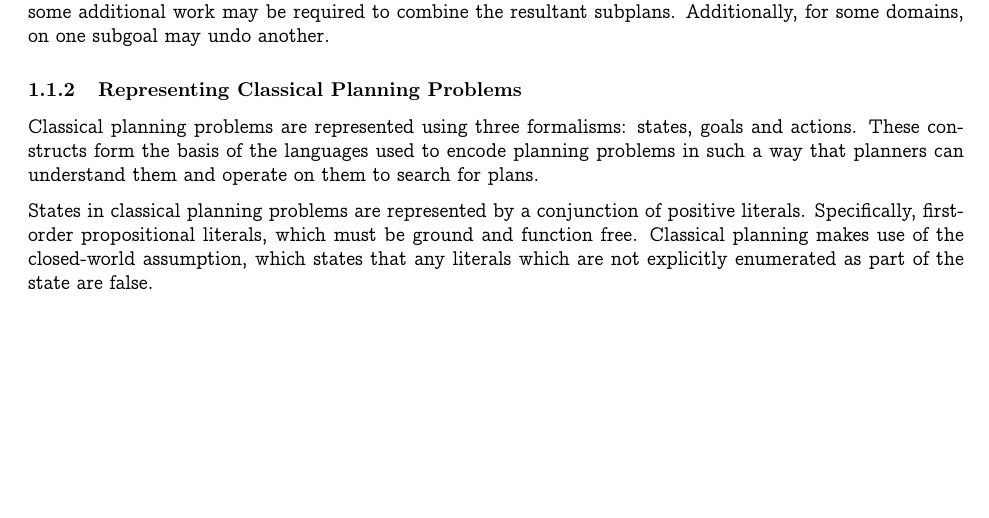
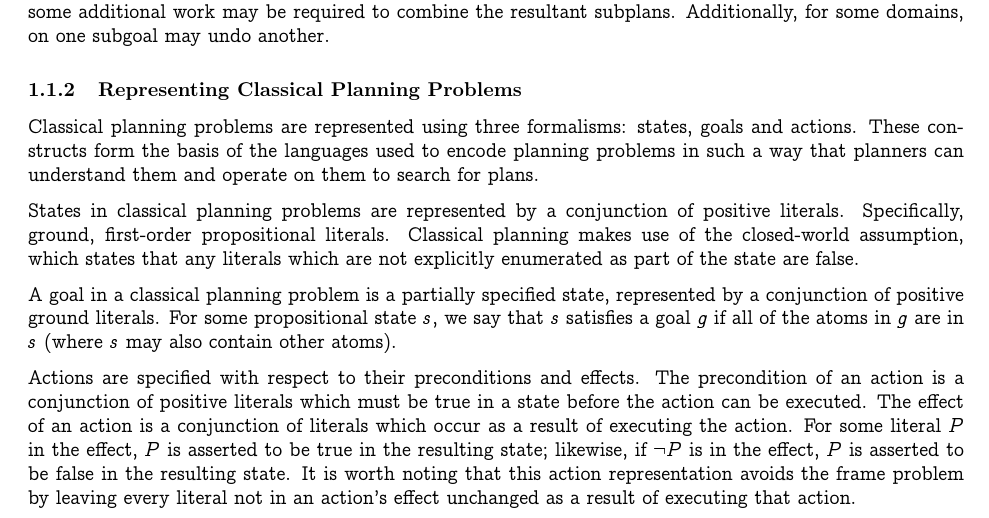
Before and after one commit to ghballiet/cse591paper, a LaTeX document (classical_planning/skeleton.tex, which reads classical_planning/background.tex): part of page 1 of 2, cut so that both start at the same text, the shorter picture padded with empty space. Compiled offline with pdfLaTeX.

Commit message:
finished background section

```diff
--- a/classical_planning/background.tex
+++ b/classical_planning/background.tex
@@ -14,4 +14,8 @@ Similarly, a problem-solving agent might be inefficient because of its inability
 
 Classical planning problems are represented using three formalisms: states, goals and actions. These constructs form the basis of the languages used to encode planning problems in such a way that planners can understand them and operate on them to search for plans.
 
-States in classical planning problems are represented by a conjunction of positive literals. Specifically, first-order propositional literals, which must be ground and function free. Classical planning makes use of the closed-world assumption, which states that any literals which are not explicitly enumerated as part of the state are false.
+States in classical planning problems are represented by a conjunction of positive literals. Specifically, ground, first-order propositional literals. Classical planning makes use of the closed-world assumption, which states that any literals which are not explicitly enumerated as part of the state are false.
+
+A goal in a classical planning problem is a partially specified state, represented by a conjunction of positive ground literals. For some propositional state $s$, we say that $s$ satisfies a goal $g$ if all of the atoms in $g$ are in $s$ (where $s$ may also contain other atoms).
+
+Actions are specified with respect to their preconditions and effects. The precondition of an action is a conjunction of positive literals which must be true in a state before the action can be executed. The effect of an action is a conjunction of literals which occur as a result of executing the action. For some literal $P$ in the effect, $P$ is asserted to be true in the resulting state; likewise, if $\lnot P$ is in the effect, $P$ is asserted to be false in the resulting state. It is worth noting that this action representation avoids the frame problem by leaving every literal not in an action's effect unchanged as a result of executing that action.
```
Also changed, not shown: classical_planning/skeleton.pdf, 2 other files.
